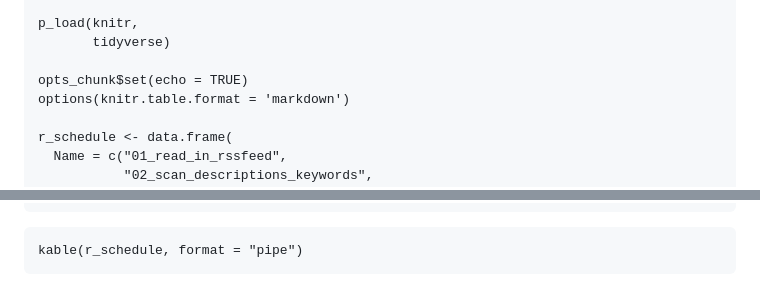
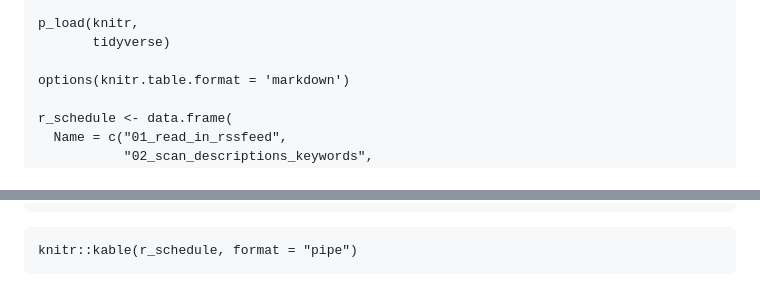
Before and after one commit to ucsusa/attacks_on_science, a Markdown page: Readme.md, 2 parts joined by grey strips. Drawn GitHub-style.

````diff
--- a/Readme.md
+++ b/Readme.md
@@ -30,7 +30,6 @@ if (!require("pacman")) {
 p_load(knitr,
        tidyverse)
 
-opts_chunk$set(echo = TRUE)
 options(knitr.table.format = 'markdown')
 
 r_schedule <- data.frame(
@@ -95,5 +94,5 @@ r_schedule <- data.frame(
 ```
 
 ```{r render table, echo=FALSE}
-kable(r_schedule, format = "pipe")
+knitr::kable(r_schedule, format = "pipe")
 ```
````
